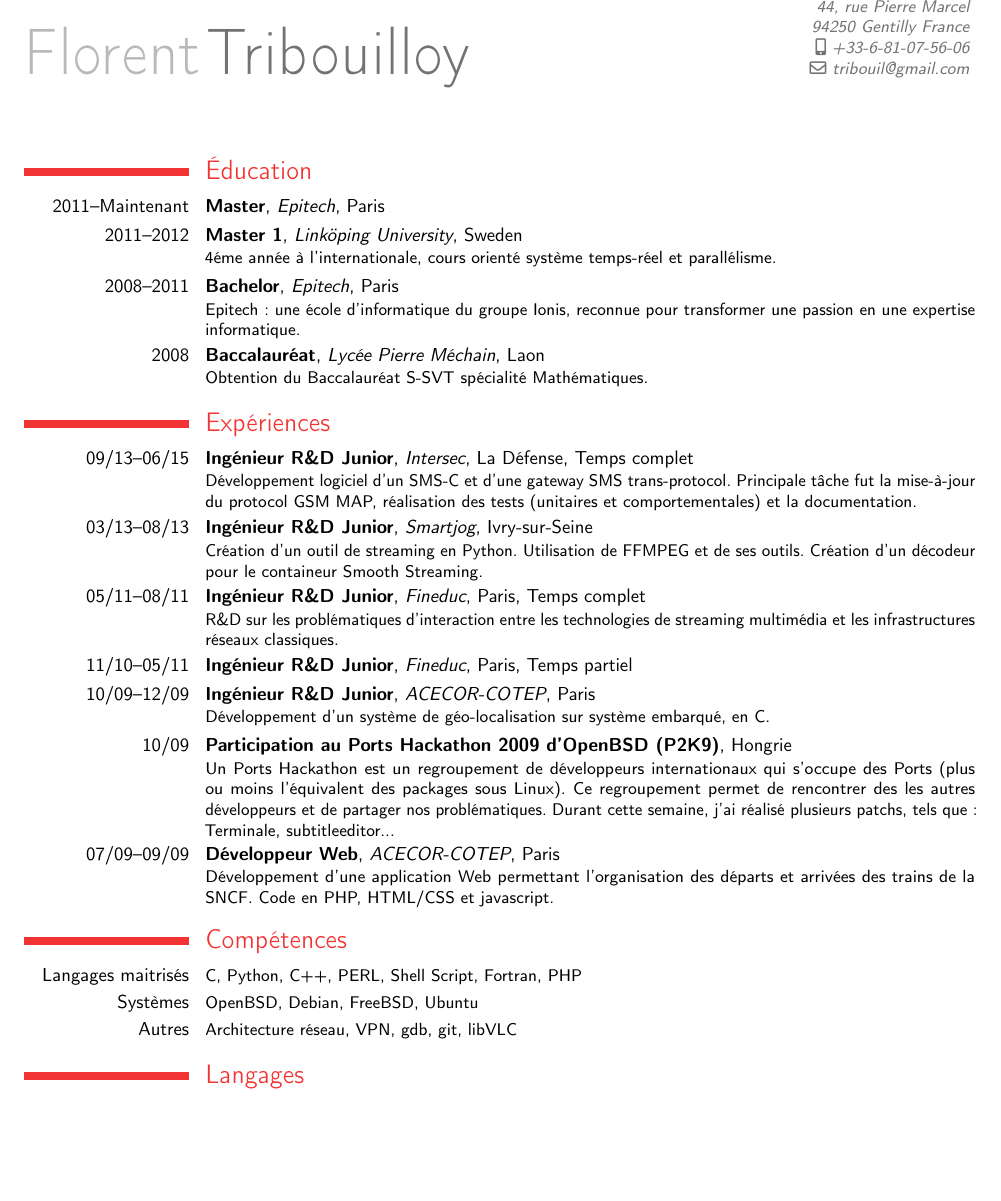
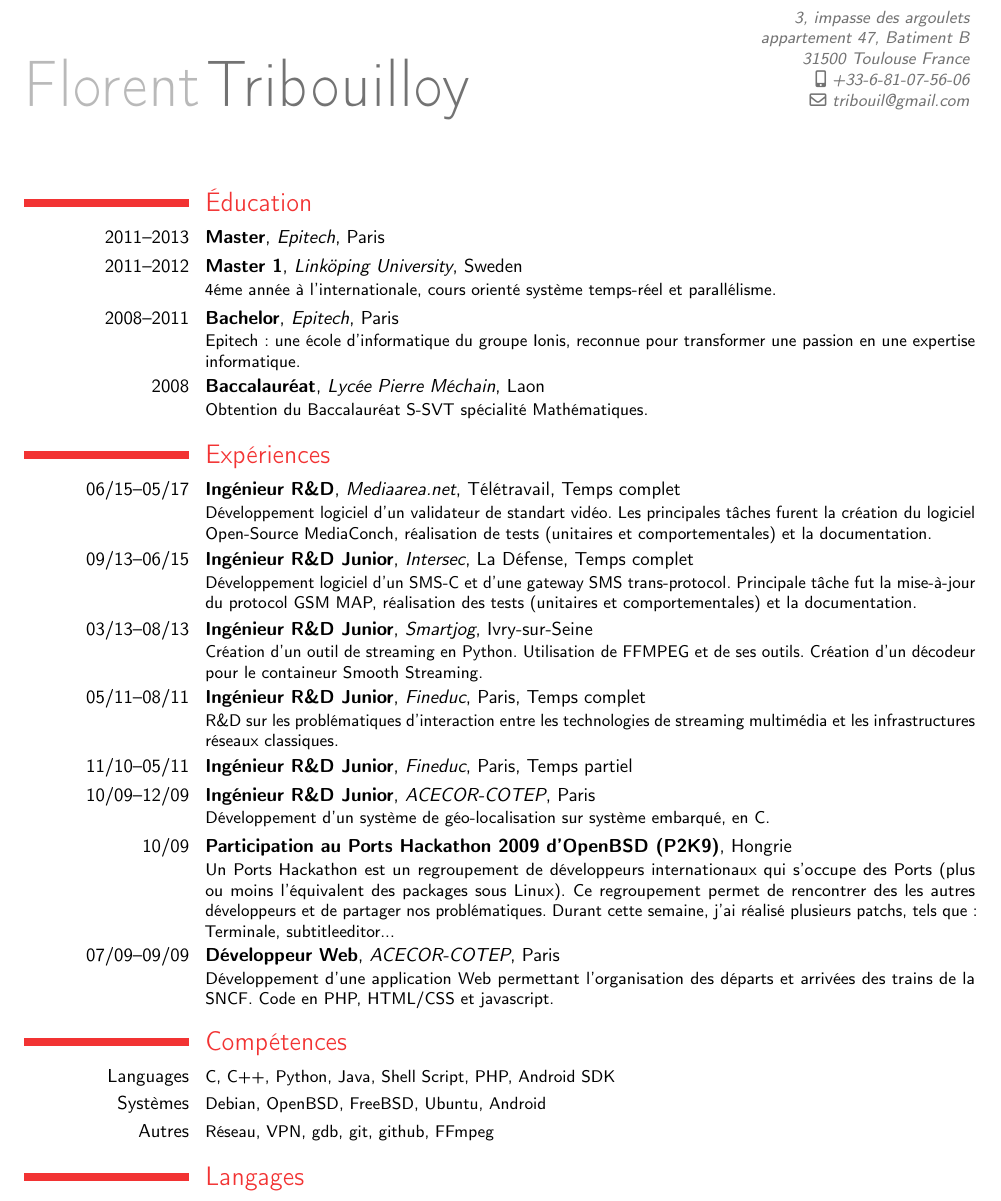
Before and after one commit to tribouille/random-stuff, a LaTeX CV (cv/CV_FR.tex, which reads cv/competences.tex, cv/education.tex, cv/experiences.tex): part of page 1 of 2, cut at the place of the change, the shorter picture padded with empty space. Compiled offline with pdfLaTeX.

Commit message:
Update last job

```diff
--- a/cv/CV_FR.tex
+++ b/cv/CV_FR.tex
@@ -1,5 +1,5 @@
 \documentclass[a4paper,10pt,sans]{moderncv}
-\usepackage[english,ngerman]{babel}
+\usepackage[english,french,ngerman]{babel}
 \moderncvtheme[red]{classic}
 %\nopagenumbers{}
 \usepackage[utf8]{inputenc}
@@ -8,9 +8,9 @@
 \firstname{Florent}
 \familyname{Tribouilloy}
 %% \title{Développeur}
-\address{44, rue Pierre Marcel}{94250 Gentilly France}
+\address{3, impasse des argoulets}{appartement 47, Batiment B}{31500 Toulouse France}
 \mobile{+33-6-81-07-56-06}
-%% \phone{+33-3-23-21-69-28}
+%% \phone{+33-6-81-07-56-06}
 %% \fax{}
 \email{tribouil@gmail.com}
 %% \homepage{www.tribouil.com}
--- a/cv/competences.tex
+++ b/cv/competences.tex
@@ -1,7 +1,7 @@
 \section{Compétences}
-\cvcomputer{Langages maitrisés}{C, Python, C++, PERL, Shell Script, Fortran, PHP}
-\cvcomputer{Systèmes}{OpenBSD, Debian, FreeBSD, Ubuntu}
-\cvcomputer{Autres}{Architecture réseau, VPN, gdb, git, libVLC}
+\cvcomputer{Languages}{C, C++, Python, Java, Shell Script, PHP, Android SDK}
+\cvcomputer{Systèmes}{Debian, OpenBSD, FreeBSD, Ubuntu, Android}
+\cvcomputer{Autres}{Réseau, VPN, gdb, git, github, FFmpeg}
 
 \section{Langages}
 \cvcomputer{Français}{Langue maternelle}
--- a/cv/education.tex
+++ b/cv/education.tex
@@ -1,5 +1,5 @@
 \section{Éducation}
-\cventry{2011--Maintenant}{Master}{Epitech}{Paris}{}{}
+\cventry{2011--2013}{Master}{Epitech}{Paris}{}{}
 \cventry{2011--2012}{Master 1}{Linköping University}{Sweden}{}{4éme année à l'internationale, cours orienté système temps-réel et parallélisme.}
 \cventry{2008--2011}{Bachelor}{Epitech}{Paris}{}{Epitech : une école d'informatique du groupe Ionis, reconnue pour transformer une passion en une expertise informatique.}
 \cventry{2008}{Baccalauréat}{Lycée Pierre Méchain}{Laon}{}{Obtention du Baccalauréat S-SVT spécialité Mathématiques.}
--- a/cv/experiences.tex
+++ b/cv/experiences.tex
@@ -1,4 +1,6 @@
 \section{Expériences}
+\cventry{06/15--05/17}{Ingénieur R\&D}{Mediaarea.net}{Télétravail}{Temps complet}{Développement logiciel d'un validateur de standart vidéo. Les principales tâches furent la création du logiciel Open-Source MediaConch, réalisation de tests (unitaires et comportementales) et la documentation.}
+
 \cventry{09/13--06/15}{Ingénieur R\&D Junior}{Intersec}{La Défense}{Temps complet}{Développement logiciel d'un SMS-C et d'une gateway SMS trans-protocol. Principale tâche fut la mise-à-jour du protocol GSM MAP, réalisation des tests (unitaires et comportementales) et la documentation.}
 
 \cventry{03/13--08/13}{Ingénieur R\&D Junior}{Smartjog}{Ivry-sur-Seine}{}{Création d’un outil de streaming en Python. Utilisation de FFMPEG et de ses outils. Création d’un décodeur pour le containeur Smooth Streaming.}
```
Also changed, not shown: cv/experiences_completes.tex (+11 -0 lines).
